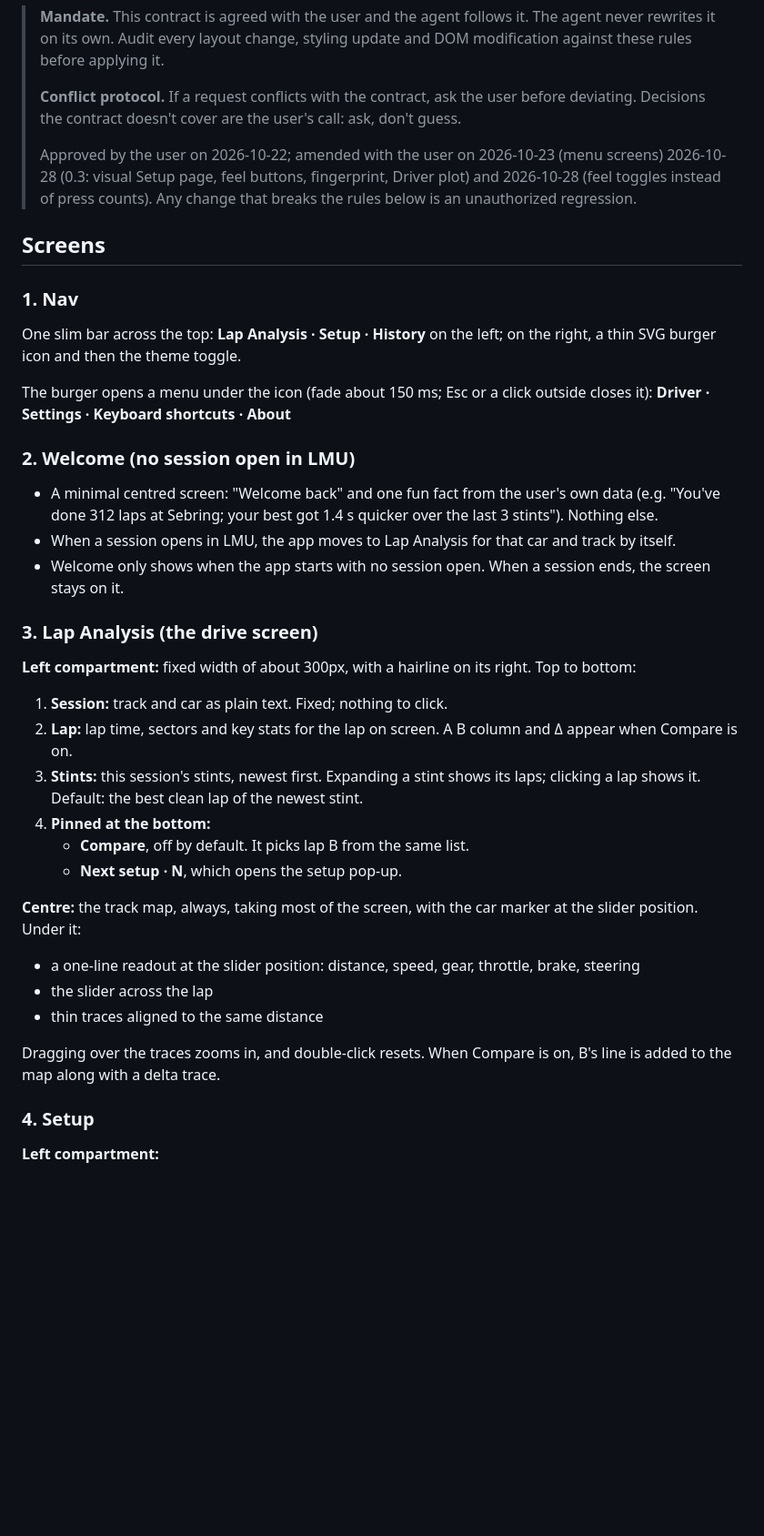
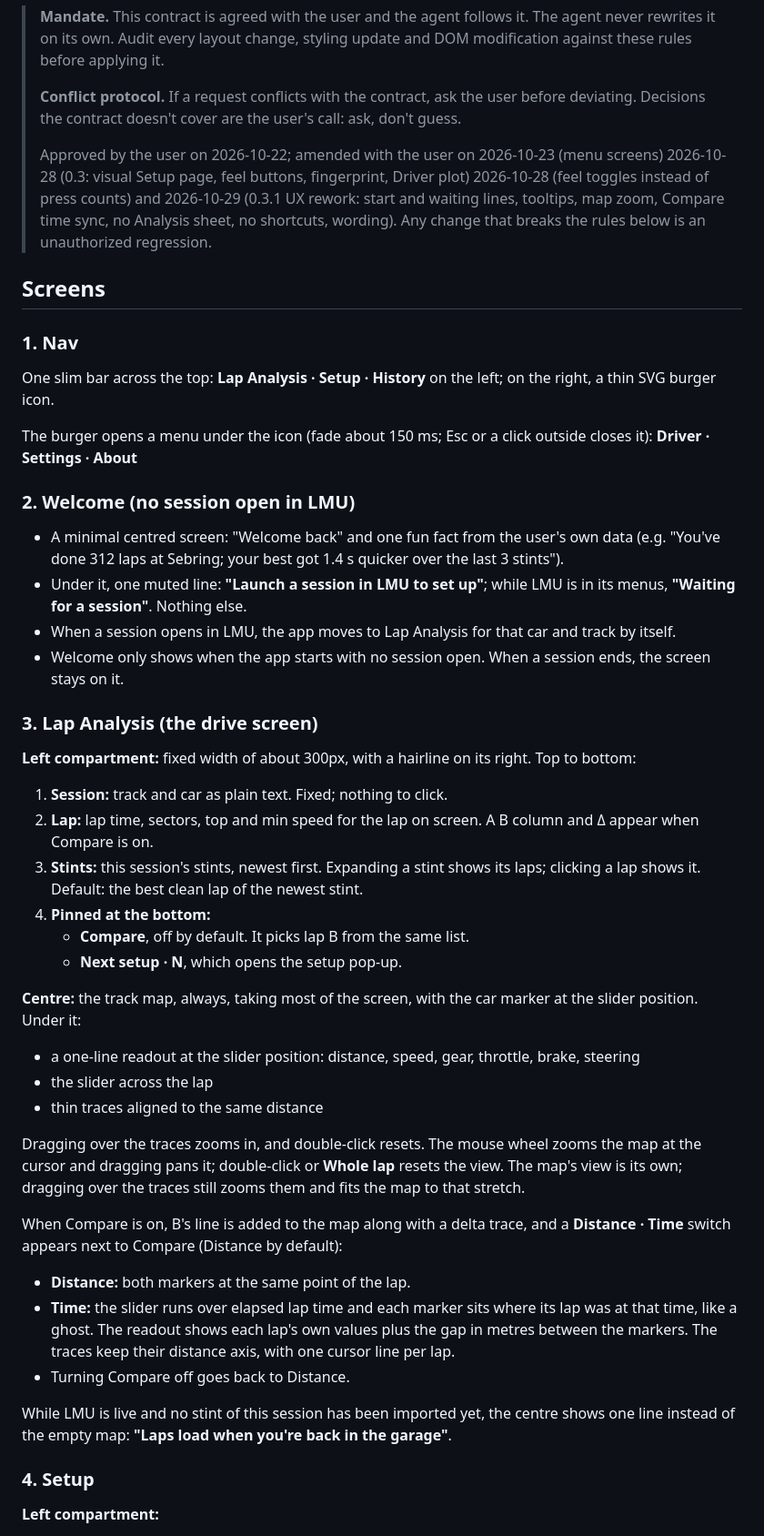
Before and after one commit to tempora/autosetup, a Markdown page: UI_LAYOUT_CONTRACT.md, the part around one of its changes. Shown at 91% size. Drawn GitHub-style; blank space fills up the shorter version.

```diff
--- a/UI_LAYOUT_CONTRACT.md
+++ b/UI_LAYOUT_CONTRACT.md
@@ -4,25 +4,26 @@
 >
 > **Conflict protocol.** If a request conflicts with the contract, ask the user before deviating. Decisions the contract doesn't cover are the user's call: ask, don't guess.
 >
-> Approved by the user on 2026-10-22; amended with the user on 2026-10-23 (menu screens) 2026-10-28 (0.3: visual Setup page, feel buttons, fingerprint, Driver plot) and 2026-10-28 (feel toggles instead of press counts). Any change that breaks the rules below is an unauthorized regression.
+> Approved by the user on 2026-10-22; amended with the user on 2026-10-23 (menu screens) 2026-10-28 (0.3: visual Setup page, feel buttons, fingerprint, Driver plot) 2026-10-28 (feel toggles instead of press counts) and 2026-10-29 (0.3.1 UX rework: start and waiting lines, tooltips, map zoom, Compare time sync, no Analysis sheet, no shortcuts, wording). Any change that breaks the rules below is an unauthorized regression.
 
 ## Screens
 
 ### 1. Nav
-One slim bar across the top: **Lap Analysis · Setup · History** on the left; on the right, a thin SVG burger icon and then the theme toggle.
+One slim bar across the top: **Lap Analysis · Setup · History** on the left; on the right, a thin SVG burger icon.
 
 The burger opens a menu under the icon (fade about 150 ms; Esc or a click outside closes it):
-**Driver · Settings · Keyboard shortcuts · About**
+**Driver · Settings · About**
 
 ### 2. Welcome (no session open in LMU)
-- A minimal centred screen: "Welcome back" and one fun fact from the user's own data (e.g. "You've done 312 laps at Sebring; your best got 1.4 s quicker over the last 3 stints"). Nothing else.
+- A minimal centred screen: "Welcome back" and one fun fact from the user's own data (e.g. "You've done 312 laps at Sebring; your best got 1.4 s quicker over the last 3 stints").
+- Under it, one muted line: **"Launch a session in LMU to set up"**; while LMU is in its menus, **"Waiting for a session"**. Nothing else.
 - When a session opens in LMU, the app moves to Lap Analysis for that car and track by itself.
 - Welcome only shows when the app starts with no session open. When a session ends, the screen stays on it.
 
 ### 3. Lap Analysis (the drive screen)
 **Left compartment:** fixed width of about 300px, with a hairline on its right. Top to bottom:
 1. **Session:** track and car as plain text. Fixed; nothing to click.
-2. **Lap:** lap time, sectors and key stats for the lap on screen. A B column and Δ appear when Compare is on.
+2. **Lap:** lap time, sectors, top and min speed for the lap on screen. A B column and Δ appear when Compare is on.
 3. **Stints:** this session's stints, newest first. Expanding a stint shows its laps; clicking a lap shows it. Default: the best clean lap of the newest stint.
 4. **Pinned at the bottom:**
    - **Compare**, off by default. It picks lap B from the same list.
@@ -33,7 +34,14 @@ The burger opens a menu under the icon (fade about 150 ms; Esc or a click outsid
 - the slider across the lap
 - thin traces aligned to the same distance
 
-Dragging over the traces zooms in, and double-click resets. When Compare is on, B's line is added to the map along with a delta trace.
+Dragging over the traces zooms in, and double-click resets. The mouse wheel zooms the map at the cursor and dragging pans it; double-click or **Whole lap** resets the view. The map's view is its own; dragging over the traces still zooms them and fits the map to that stretch.
+
+When Compare is on, B's line is added to the map along with a delta trace, and a **Distance · Time** switch appears next to Compare (Distance by default):
+- **Distance:** both markers at the same point of the lap.
+- **Time:** the slider runs over elapsed lap time and each marker sits where its lap was at that time, like a ghost. The readout shows each lap's own values plus the gap in metres between the markers. The traces keep their distance axis, with one cursor line per lap.
+- Turning Compare off goes back to Distance.
+
+While LMU is live and no stint of this session has been imported yet, the centre shows one line instead of the empty map: **"Laps load when you're back in the garage"**.
 
 ### 4. Setup
 **Left compartment:**
```
Also changed, not shown: other parts of UI_LAYOUT_CONTRACT.md (+34 -20 lines).
